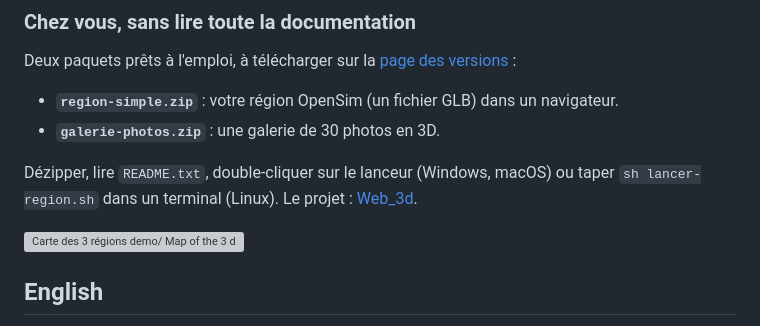
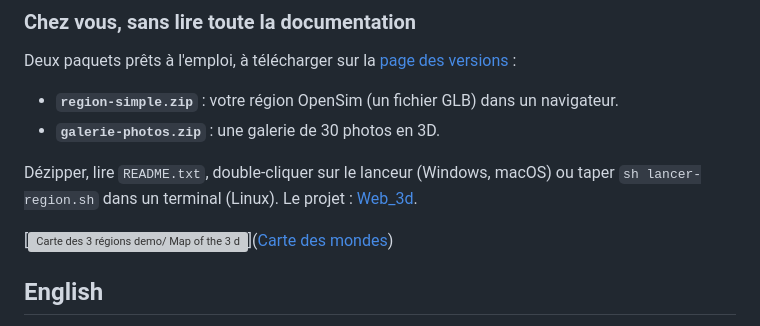
Before and after one commit to Klaatou/Web_3d_demo, a Markdown page: README.md, the part around the change. GitHub-like rendering; grey boxes are pictures that could not be loaded.

```diff
--- a/README.md
+++ b/README.md
@@ -27,7 +27,7 @@ Deux paquets prêts à l'emploi, à télécharger sur la [page des versions](htt
 
 Dézipper, lire `README.txt`, double-cliquer sur le lanceur (Windows, macOS) ou taper `sh lancer-region.sh` dans un terminal (Linux). Le projet : [Web_3d](https://klaatou.github.io/Web_3d_demo/carte.html).
 
-[![Carte des 3 régions demo/ Map of the 3 demo regions](https://raw.githubusercontent.com/Klaatou/Web_3d/main/docs/images/carte.jpg)](https://klaatou.github.io/Web_3d_demo/carte.html)
+[![Carte des 3 régions demo/ Map of the 3 demo regions](https://raw.githubusercontent.com/Klaatou/Web_3d/main/docs/images/carte.jpg)]([Carte des mondes](https://klaatou.github.io/Web_3d_demo/carte.html))
 
 ## English
 
```
